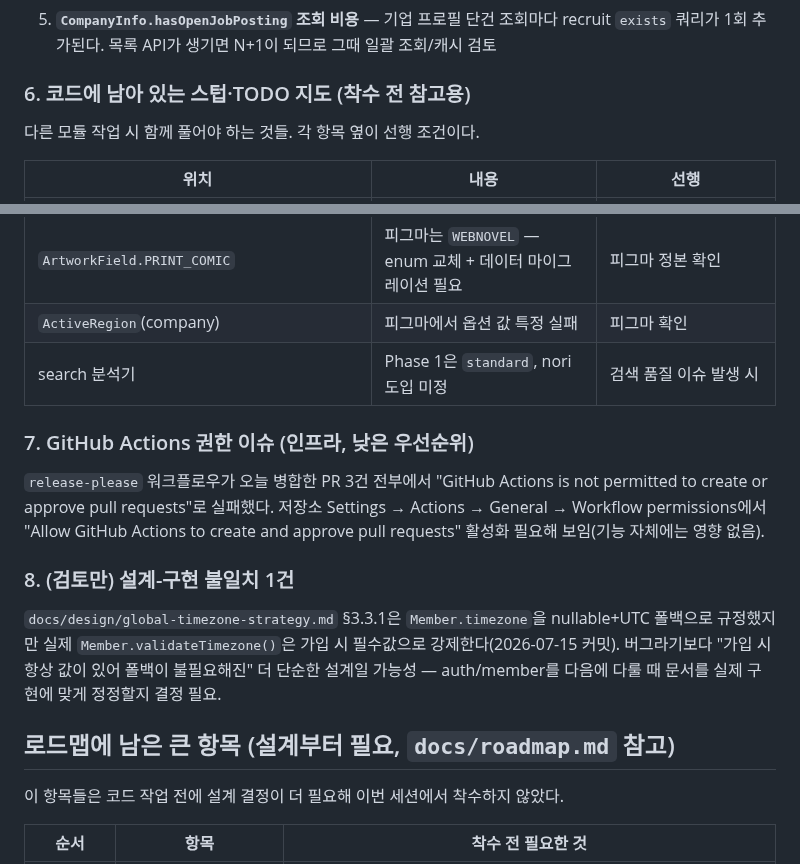
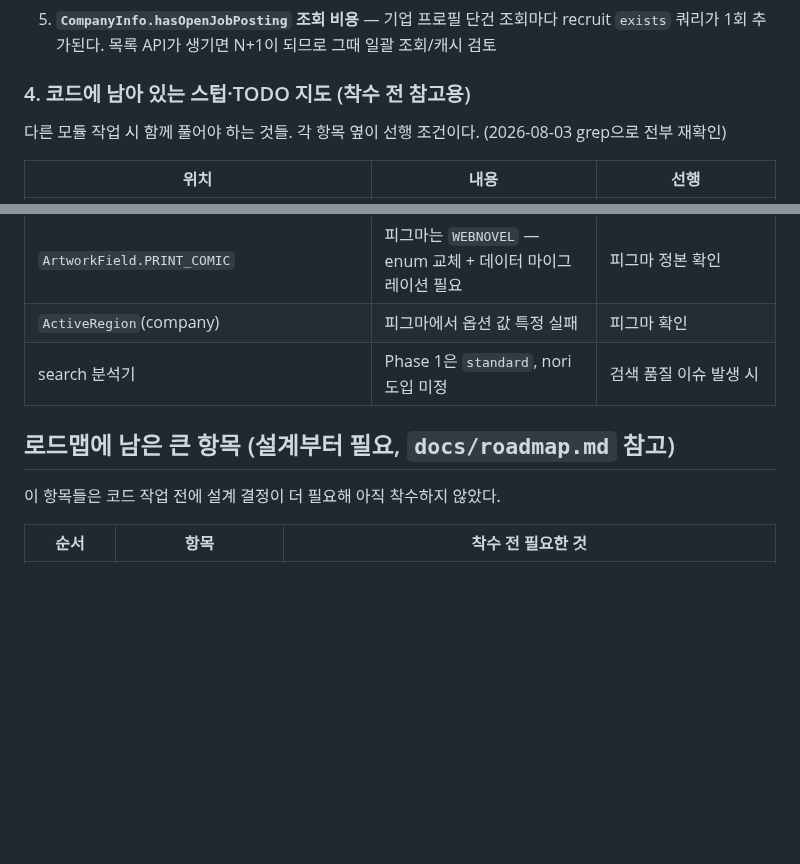
Before and after one commit to pack-in/at-crew-backend, a Markdown page: docs/NEXT_STEPS.md, 2 parts joined by grey strips. Drawn GitHub-style; blank space fills up the shorter version.

Commit message:
docs: NEXT_STEPS 2026-08-03 점검 갱신, 완료 이력 정리
이전 세션 이후 코드 변경 없음을 확인. 완료된 recruit 관련 항목은
이력 섹션으로 축약하고, 남은 4개 항목(GH Actions 권한, timezone 문서
검토, recruit 검색 후속 과제, 스텁/TODO 지도)을 재확인해 번호 정리.

```diff
--- a/docs/NEXT_STEPS.md
+++ b/docs/NEXT_STEPS.md
@@ -69,8 +56,8 @@ PR #41로 포트 스텁이 폐기됐는데 설계 문서가 "스텁으로 남긴
 5. **`CompanyInfo.hasOpenJobPosting` 조회 비용** — 기업 프로필 단건 조회마다 recruit `exists` 쿼리가
    1회 추가된다. 목록 API가 생기면 N+1이 되므로 그때 일괄 조회/캐시 검토
 
-### 6. 코드에 남아 있는 스텁·TODO 지도 (착수 전 참고용)
-다른 모듈 작업 시 함께 풀어야 하는 것들. 각 항목 옆이 선행 조건이다.
+### 4. 코드에 남아 있는 스텁·TODO 지도 (착수 전 참고용)
+다른 모듈 작업 시 함께 풀어야 하는 것들. 각 항목 옆이 선행 조건이다. (2026-08-03 grep으로 전부 재확인)
 
 | 위치 | 내용 | 선행 |
 |---|---|---|
@@ -82,20 +69,9 @@ PR #41로 포트 스텁이 폐기됐는데 설계 문서가 "스텁으로 남긴
 | `ActiveRegion`(company) | 피그마에서 옵션 값 특정 실패 | 피그마 확인 |
 | search 분석기 | Phase 1은 `standard`, nori 도입 미정 | 검색 품질 이슈 발생 시 |
 
-### 7. GitHub Actions 권한 이슈 (인프라, 낮은 우선순위)
-`release-please` 워크플로우가 오늘 병합한 PR 3건 전부에서 "GitHub Actions is not permitted to create or
-approve pull requests"로 실패했다. 저장소 Settings → Actions → General → Workflow permissions에서
-"Allow GitHub Actions to create and approve pull requests" 활성화 필요해 보임(기능 자체에는 영향 없음).
-
-### 8. (검토만) 설계-구현 불일치 1건
-`docs/design/global-timezone-strategy.md` §3.3.1은 `Member.timezone`을 nullable+UTC 폴백으로 규정했지만
-실제 `Member.validateTimezone()`은 가입 시 필수값으로 강제한다(2026-07-15 커밋). 버그라기보다 "가입 시
-항상 값이 있어 폴백이 불필요해진" 더 단순한 설계일 가능성 — auth/member를 다음에 다룰 때 문서를 실제
-구현에 맞게 정정할지 결정 필요.
-
 ## 로드맵에 남은 큰 항목 (설계부터 필요, `docs/roadmap.md` 참고)
 
-이 항목들은 코드 작업 전에 설계 결정이 더 필요해 이번 세션에서 착수하지 않았다.
+이 항목들은 코드 작업 전에 설계 결정이 더 필요해 아직 착수하지 않았다.
 
 | 순서 | 항목 | 착수 전 필요한 것 |
 |---|---|---|
```
Also changed, not shown: other parts of docs/NEXT_STEPS.md (+28 -41 lines).
